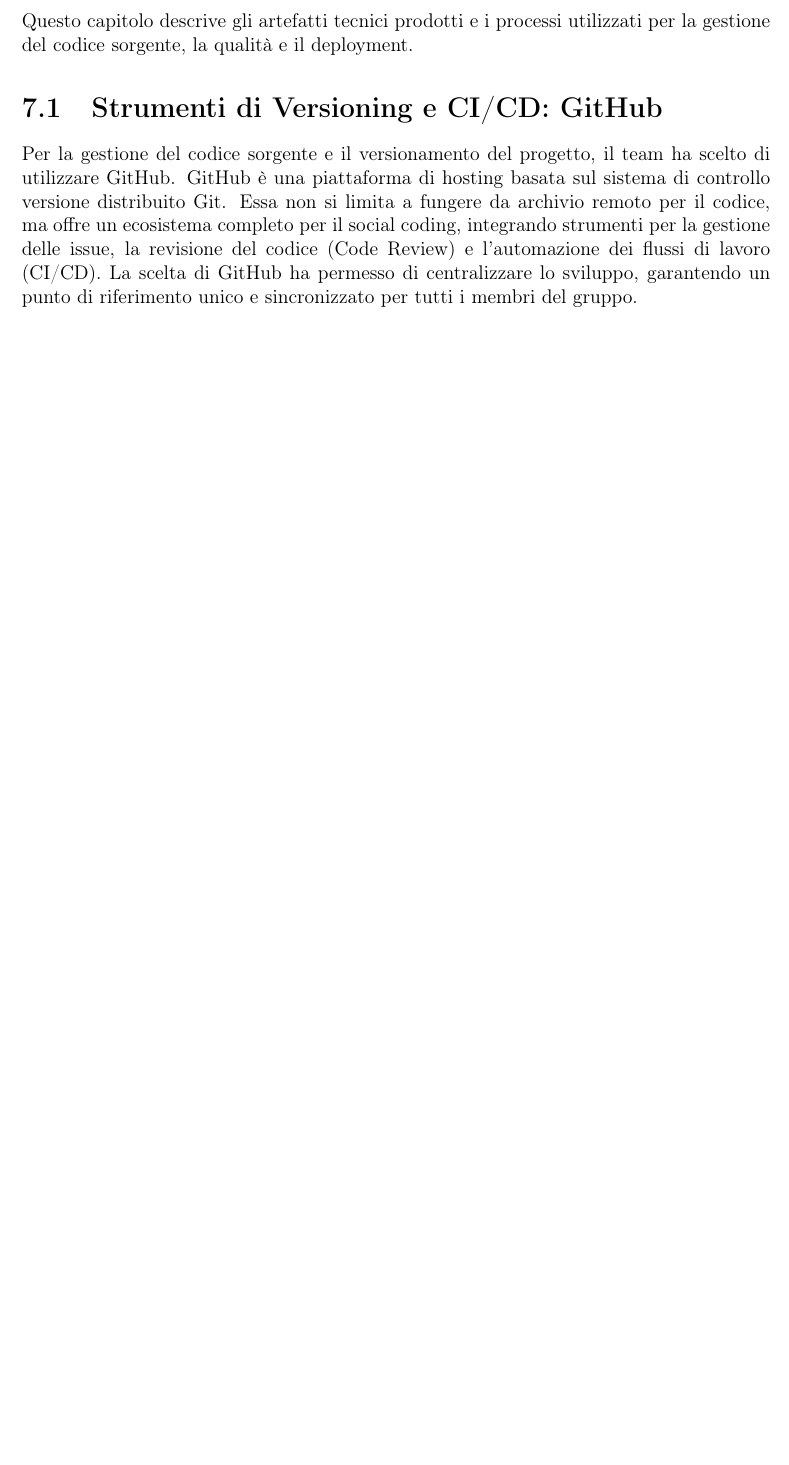
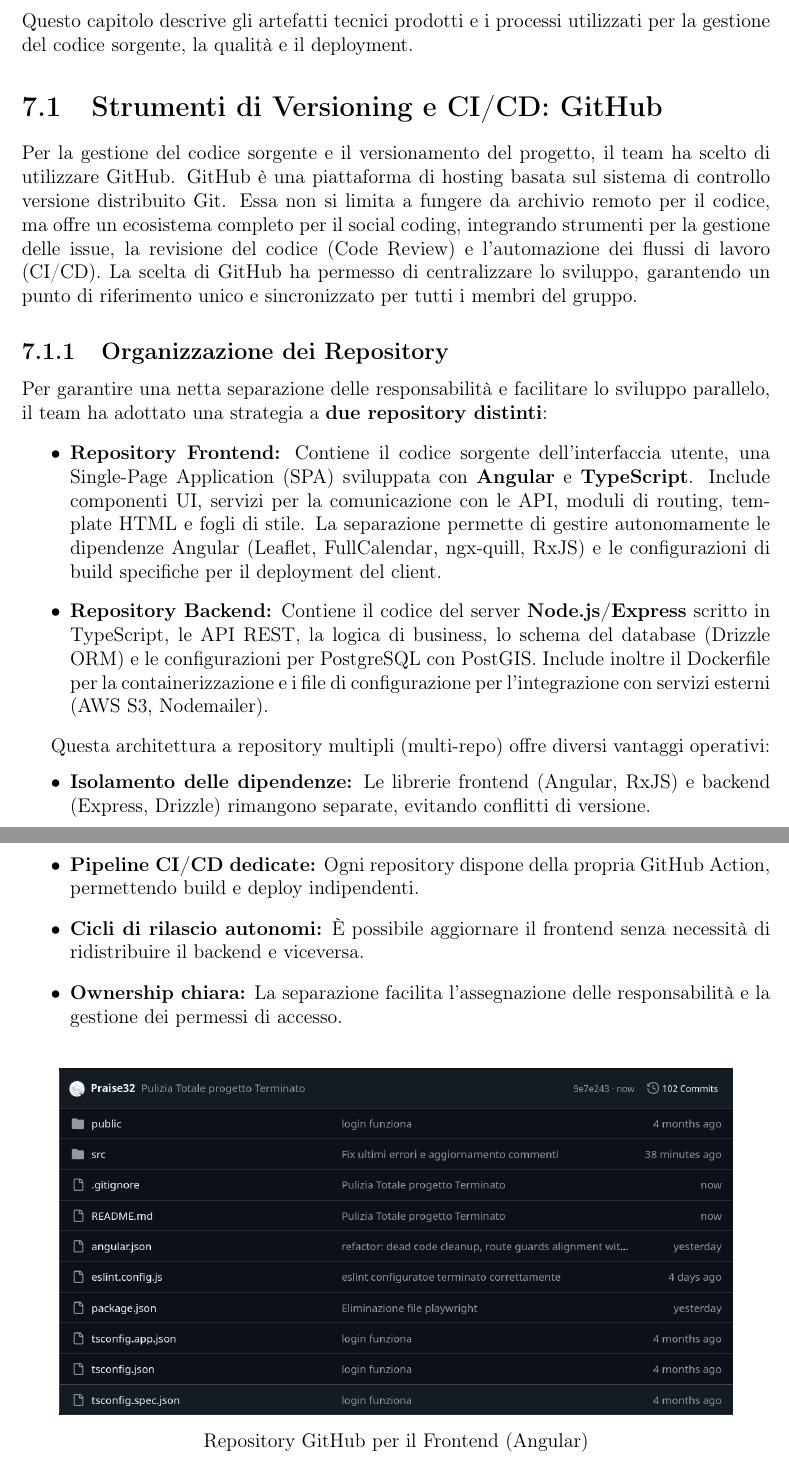
Before and after one commit to Praise32/Doc-DietiEstate25, a LaTeX document (main.tex, which reads Capitoli/Capitolo 7.tex): part of page 67 of 92 before the commit and two parts of pages 67 and 68 of 94 after it, the two joined at a grey line, cut so that both start at the same text, the shorter picture padded with empty space. Compiled offline with pdfLaTeX.

Commit message:
Aggiornamento Capitolo 7: organizzazione repository e immagini GitHub
- Aggiunta sottosezione 7.1.1 'Organizzazione dei Repository' con descrizione architettura multi-repo
- Corrette tecnologie: Angular/TypeScript per frontend, Node.js/Express per backend
- Aggiunte immagini RepoFrontEnd.png e RepoBackEnd.png
- Aggiornato .gitignore per escludere main.pdf e file .busy
- Rimosso main.pdf dal tracciamento

```diff
--- a/Capitoli/Capitolo 7.tex
+++ b/Capitoli/Capitolo 7.tex
@@ -10,3 +10,25 @@
 \section{Strumenti di Versioning e CI/CD: GitHub}
 
 Per la gestione del codice sorgente e il versionamento del progetto, il team ha scelto di utilizzare GitHub. GitHub è una piattaforma di hosting basata sul sistema di controllo versione distribuito Git. Essa non si limita a fungere da archivio remoto per il codice, ma offre un ecosistema completo per il social coding, integrando strumenti per la gestione delle issue, la revisione del codice (Code Review) e l'automazione dei flussi di lavoro (CI/CD). La scelta di GitHub ha permesso di centralizzare lo sviluppo, garantendo un punto di riferimento unico e sincronizzato per tutti i membri del gruppo.
+
+\subsection{Organizzazione dei Repository}
+Per garantire una netta separazione delle responsabilità e facilitare lo sviluppo parallelo, il team ha adottato una strategia a \textbf{due repository distinti}:
+
+\begin{itemize}
+    \item \textbf{Repository Frontend:} Contiene il codice sorgente dell'interfaccia utente, una Single-Page Application (SPA) sviluppata con \textbf{Angular} e \textbf{TypeScript}. Include componenti UI, servizi per la comunicazione con le API, moduli di routing, template HTML e fogli di stile. La separazione permette di gestire autonomamente le dipendenze Angular (Leaflet, FullCalendar, ngx-quill, RxJS) e le configurazioni di build specifiche per il deployment del client.
+
+    \item \textbf{Repository Backend:} Contiene il codice del server \textbf{Node.js/Express} scritto in TypeScript, le API REST, la logica di business, lo schema del database (Drizzle ORM) e le configurazioni per PostgreSQL con PostGIS. Include inoltre il Dockerfile per la containerizzazione e i file di configurazione per l'integrazione con servizi esterni (AWS S3, Nodemailer).
+\end{itemize}
+
+Questa architettura a repository multipli (multi-repo) offre diversi vantaggi operativi:
+\begin{itemize}
+    \item \textbf{Isolamento delle dipendenze:} Le librerie frontend (Angular, RxJS) e backend (Express, Drizzle) rimangono separate, evitando conflitti di versione.
+    \item \textbf{Pipeline CI/CD dedicate:} Ogni repository dispone della propria GitHub Action, permettendo build e deploy indipendenti.
+    \item \textbf{Cicli di rilascio autonomi:} È possibile aggiornare il frontend senza necessità di ridistribuire il backend e viceversa.
+    \item \textbf{Ownership chiara:} La separazione facilita l'assegnazione delle responsabilità e la gestione dei permessi di accesso.
+\end{itemize}
+
+\begin{figure}[H]
+    \centering
+    \includegraphics[width=0.9\textwidth]{images/RepoFrontEnd.png}
+    \caption{Repository GitHub per il Frontend (Angular)}
```
Also changed, not shown: images/RepoBackEnd.png (added), images/RepoFrontEnd.png (added), Capitoli/Capitolo 7.tex (9 more changed lines), 2 other files.
